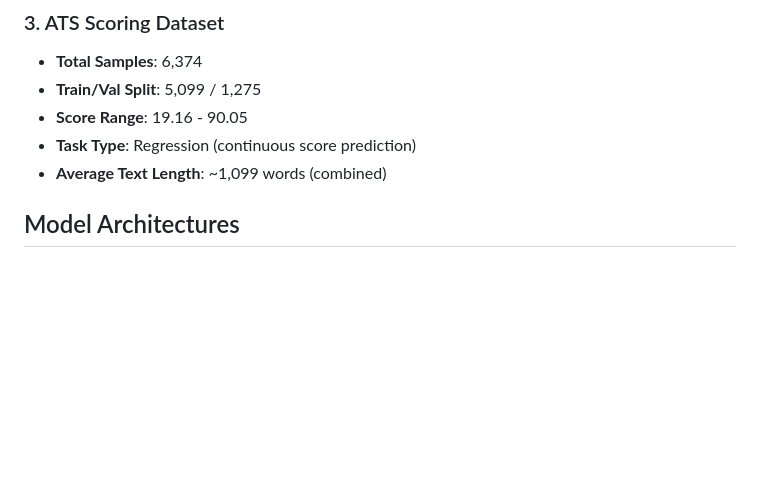
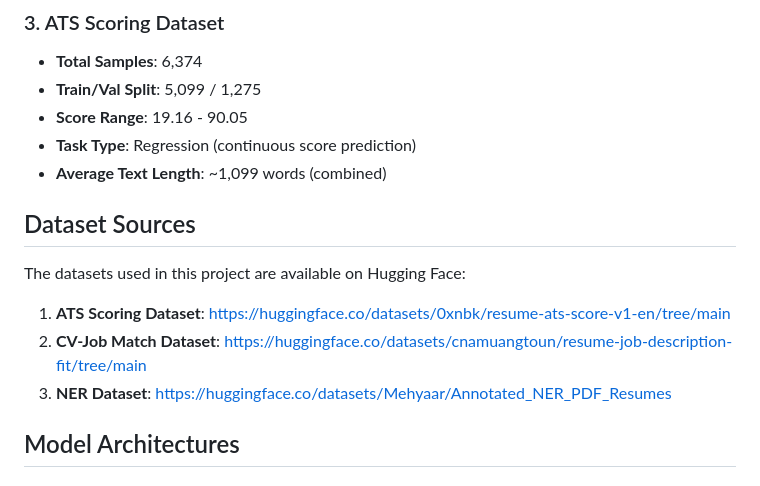
Before and after one commit to mazenkhaledZC/NLP_project, a Markdown page: README.md, the part around the change. Drawn GitHub-style; blank space fills up the shorter version.

Commit message:
Add dataset source links to README
Added Hugging Face dataset links for:
- ATS scoring dataset
- CV-Job matching dataset
- NER annotated resumes dataset

🤖 Generated with [Claude Code](https://claude.com/claude-code)

Co-Authored-By: Claude <noreply@anthropic.com>

```diff
--- a/README.md
+++ b/README.md
@@ -75,6 +75,14 @@ NLP_Project/
 - **Score Range**: 19.16 - 90.05
 - **Task Type**: Regression (continuous score prediction)
 - **Average Text Length**: ~1,099 words (combined)
+
+## Dataset Sources
+
+The datasets used in this project are available on Hugging Face:
+
+1. **ATS Scoring Dataset**: https://huggingface.co/datasets/0xnbk/resume-ats-score-v1-en/tree/main
+2. **CV-Job Match Dataset**: https://huggingface.co/datasets/cnamuangtoun/resume-job-description-fit/tree/main
+3. **NER Dataset**: https://huggingface.co/datasets/Mehyaar/Annotated_NER_PDF_Resumes
 
 ## Model Architectures
 
```
